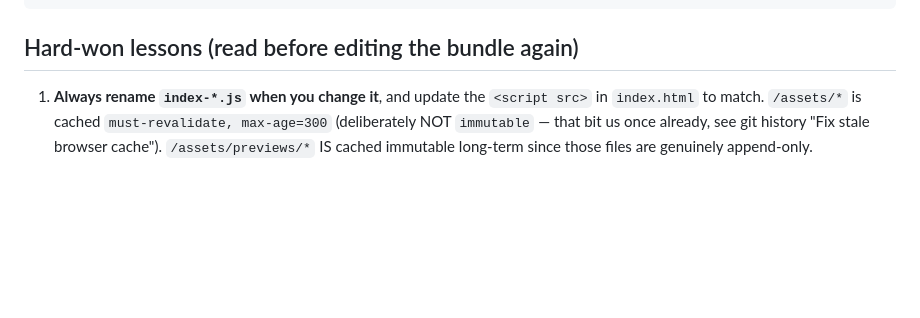
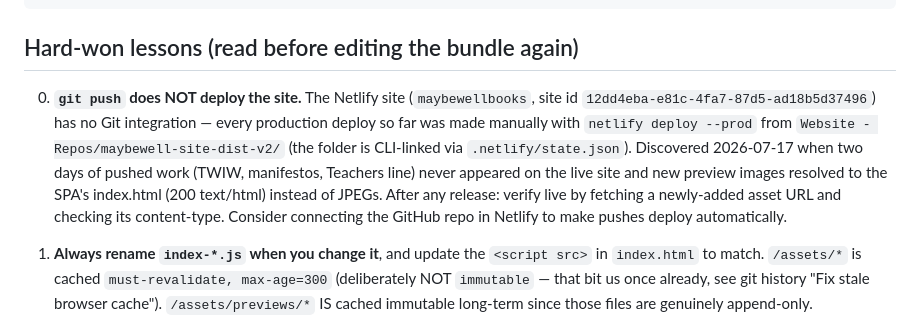
Before and after one commit to danielerasmy236-web/maybewellbooks, a Markdown page: PROJECT_STATUS.md, the part around the change. GitHub-like rendering; blank space fills up the shorter version.

```diff
--- a/PROJECT_STATUS.md
+++ b/PROJECT_STATUS.md
@@ -123,6 +123,18 @@ MAYBEWELL BOOKS/
 
 ## Hard-won lessons (read before editing the bundle again)
 
+0. **`git push` does NOT deploy the site.** The Netlify site
+   (`maybewellbooks`, site id `12dd4eba-e81c-4fa7-87d5-ad18b5d37496`) has no
+   Git integration — every production deploy so far was made manually with
+   `netlify deploy --prod` from `Website - Repos/maybewell-site-dist-v2/`
+   (the folder is CLI-linked via `.netlify/state.json`). Discovered
+   2026-07-17 when two days of pushed work (TWIW, manifestos, Teachers
+   line) never appeared on the live site and new preview images resolved to
+   the SPA's index.html (200 text/html) instead of JPEGs. After any release:
+   verify live by fetching a newly-added asset URL and checking its
+   content-type. Consider connecting the GitHub repo in Netlify to make
+   pushes deploy automatically.
+
 1. **Always rename `index-*.js` when you change it**, and update the
    `<script src>` in `index.html` to match. `/assets/*` is cached
    `must-revalidate, max-age=300` (deliberately NOT `immutable` — that bit
```
Also changed, not shown: PRODUCT_QUEUE.md (added, +155 -0 lines), 1 other file.
